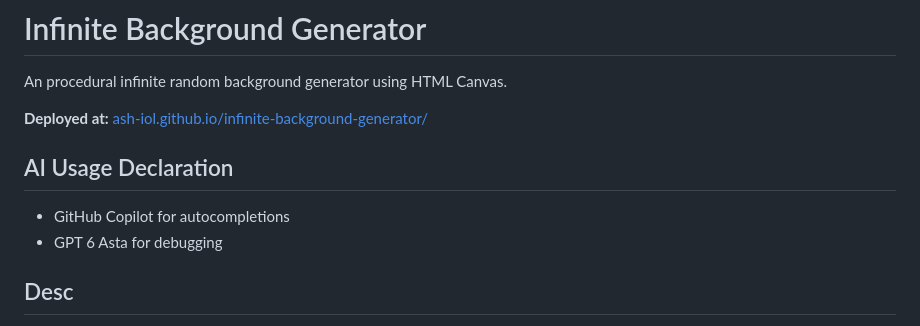
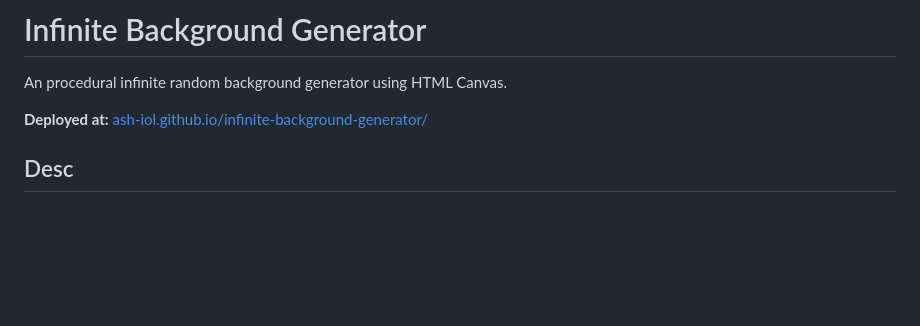
Before and after one commit to Ash-ioL/infinite-background-generator, a Markdown page: README.md, the part around the change. GitHub-like rendering; blank space fills up the shorter version.

Commit message:
Remove AI usage declaration from README
Removed AI usage declaration section from README.

```diff
--- a/README.md
+++ b/README.md
@@ -3,11 +3,6 @@
 An procedural infinite random background generator using HTML Canvas.
 
 **Deployed at:** [ash-iol.github.io/infinite-background-generator/](https://ash-iol.github.io/infinite-background-generator/)
-
-## AI Usage Declaration
-
-- GitHub Copilot for autocompletions
-- GPT 6 Asta for debugging
 
 ## Desc
 
```
